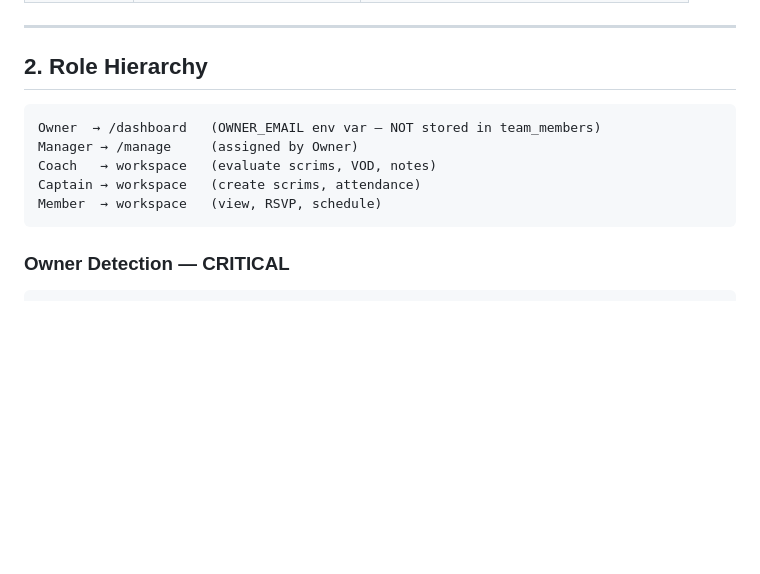
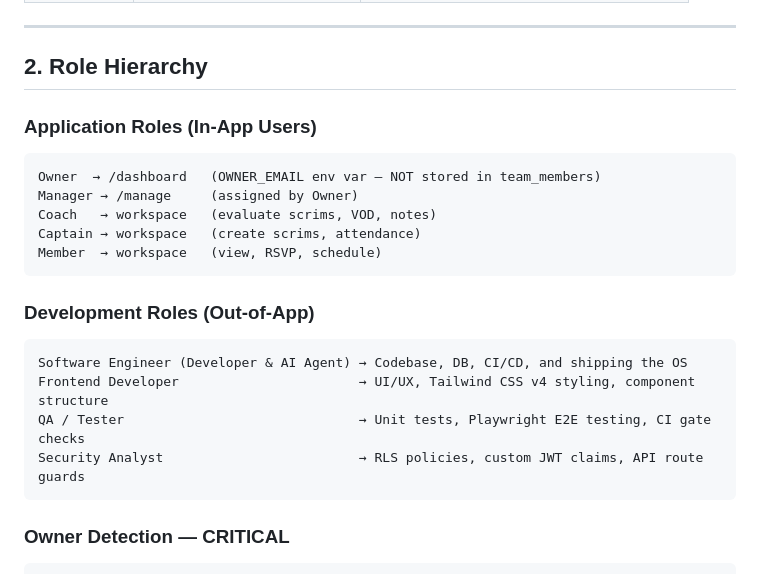
Before and after one commit to IchsanJunaedi/hyperion-new, a Markdown page: AGENTS.md, the part around the change. GitHub-like rendering; blank space fills up the shorter version.

Commit message:
docs: add development roles to AGENTS.md

````diff
--- a/AGENTS.md
+++ b/AGENTS.md
@@ -24,6 +24,8 @@
 
 ## 2. Role Hierarchy
 
+### Application Roles (In-App Users)
+
 ```
 Owner  → /dashboard   (OWNER_EMAIL env var — NOT stored in team_members)
 Manager → /manage     (assigned by Owner)
@@ -31,6 +33,16 @@ Coach   → workspace   (evaluate scrims, VOD, notes)
 Captain → workspace   (create scrims, attendance)
 Member  → workspace   (view, RSVP, schedule)
 ```
+
+### Development Roles (Out-of-App)
+
+```
+Software Engineer (Developer & AI Agent) → Codebase, DB, CI/CD, and shipping the OS
+Frontend Developer                       → UI/UX, Tailwind CSS v4 styling, component structure
+QA / Tester                              → Unit tests, Playwright E2E testing, CI gate checks
+Security Analyst                         → RLS policies, custom JWT claims, API route guards
+```
+
 
 ### Owner Detection — CRITICAL
 
````
